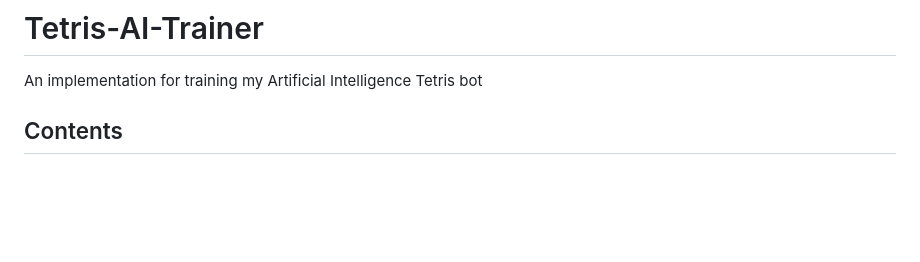
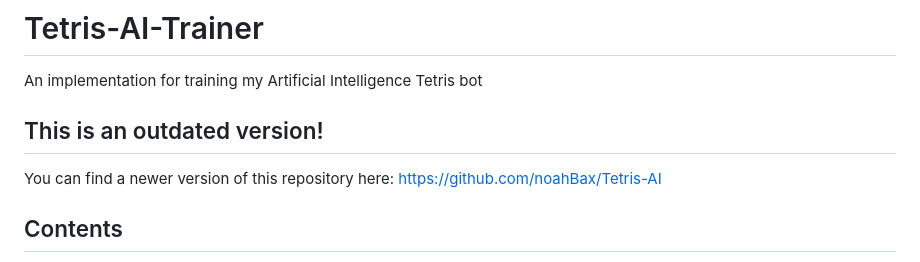
Before and after one commit to noahBax/Tetris-AI-Trainer, a Markdown page: README.md, the part around the change. Drawn GitHub-style; blank space fills up the shorter version.

```diff
--- a/README.md
+++ b/README.md
@@ -1,5 +1,9 @@
 # Tetris-AI-Trainer
 An implementation for training my Artificial Intelligence Tetris bot
+
+## This is an outdated version!
+You can find a newer version of this repository here:
+[https://github.com/noahBax/Tetris-AI](https://github.com/noahBax/Tetris-AI)
 
 ## Contents
 This repository has scripts that are able designed to train the weights for a Tetris bot that I created that runs in the browser.
```
